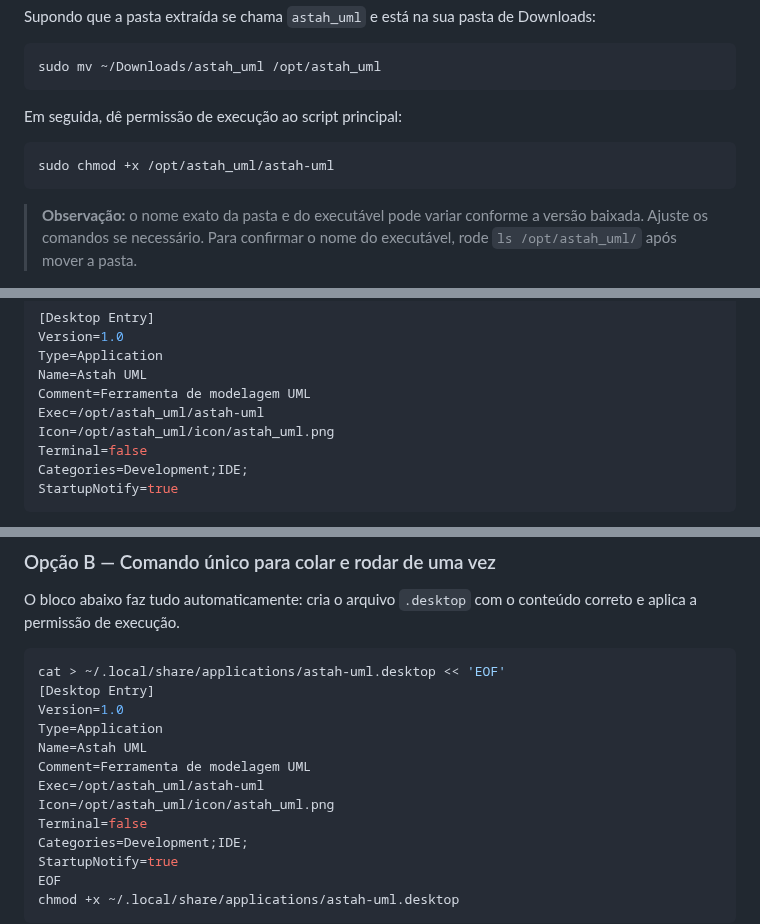
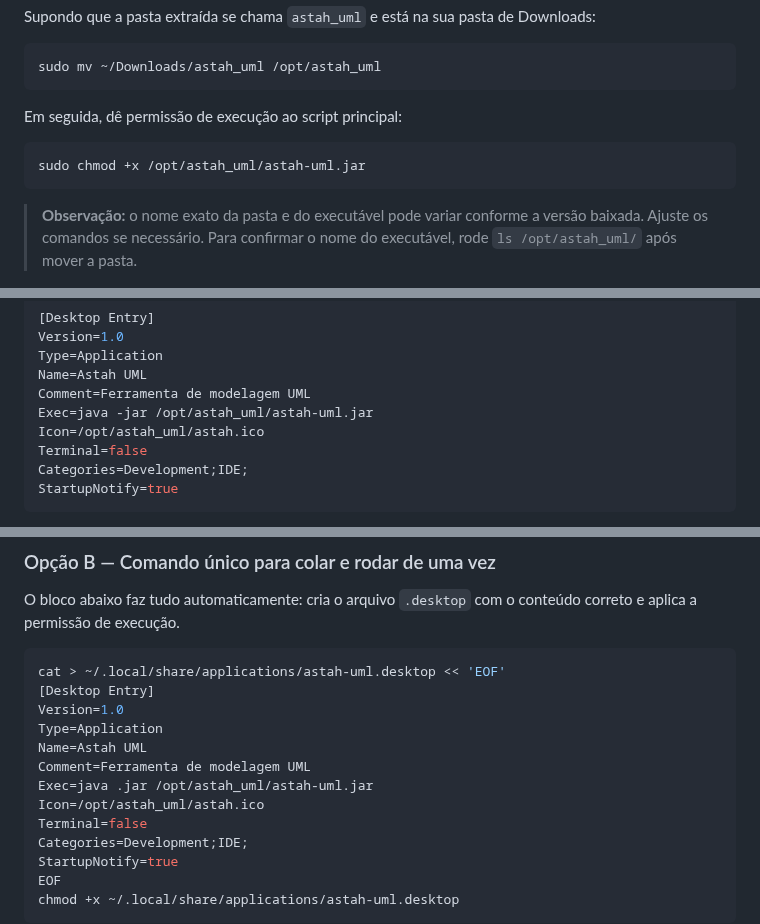
Before and after one commit to williampilger/tutoriais, a Markdown page: linux/instalando_programas/install_jar_software.md, 3 parts joined by grey strips. Rendered like a GitHub page.

````diff
--- a/linux/instalando_programas/install_jar_software.md
+++ b/linux/instalando_programas/install_jar_software.md
@@ -29,7 +29,7 @@ sudo mv ~/Downloads/astah_uml /opt/astah_uml
 Em seguida, dê permissão de execução ao script principal:
 
 ```bash
-sudo chmod +x /opt/astah_uml/astah-uml
+sudo chmod +x /opt/astah_uml/astah-uml.jar
 ```
 
 > **Observação:** o nome exato da pasta e do executável pode variar conforme a versão baixada. Ajuste os comandos se necessário. Para confirmar o nome do executável, rode `ls /opt/astah_uml/` após mover a pasta.
@@ -56,8 +56,8 @@ Version=1.0
 Type=Application
 Name=Astah UML
 Comment=Ferramenta de modelagem UML
-Exec=/opt/astah_uml/astah-uml
-Icon=/opt/astah_uml/icon/astah_uml.png
+Exec=java -jar /opt/astah_uml/astah-uml.jar
+Icon=/opt/astah_uml/astah.ico
 Terminal=false
 Categories=Development;IDE;
 StartupNotify=true
@@ -84,8 +84,8 @@ Version=1.0
 Type=Application
 Name=Astah UML
 Comment=Ferramenta de modelagem UML
-Exec=/opt/astah_uml/astah-uml
-Icon=/opt/astah_uml/icon/astah_uml.png
+Exec=java .jar /opt/astah_uml/astah-uml.jar
+Icon=/opt/astah_uml/astah.ico
 Terminal=false
 Categories=Development;IDE;
 StartupNotify=true
````
Also changed, not shown: other parts of linux/instalando_programas/install_jar_software.md (+1 -1 lines).
